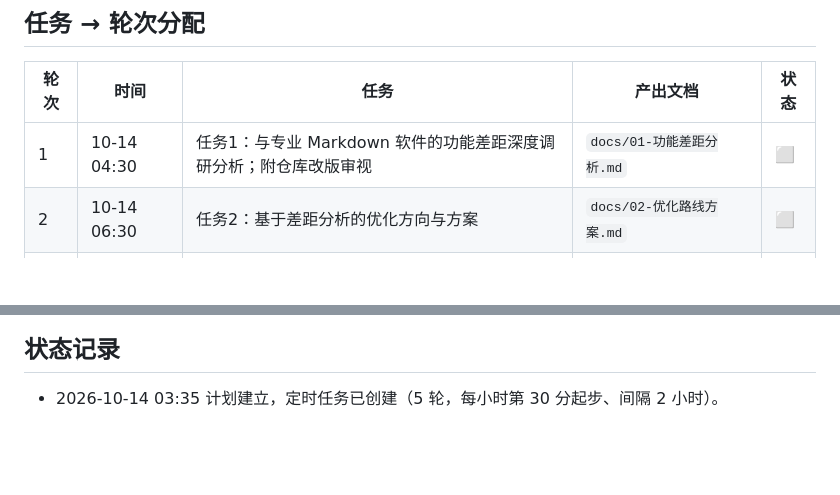
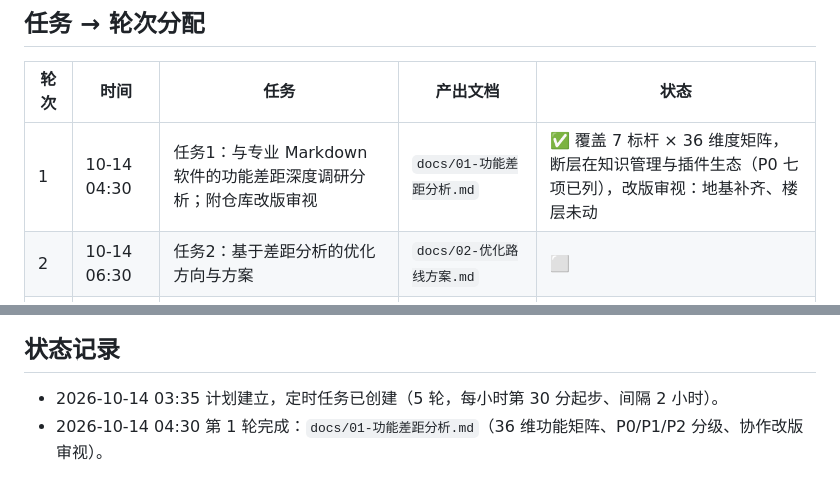
Before and after one commit to Fovercon/Inkleaf, a Markdown page: docs/00-五轮调研迭代计划.md, 2 parts joined by grey strips. GitHub-like rendering; blank space fills up the shorter version.

Commit message:
调研第1轮：功能差距深度分析（7标杆×36维度矩阵/P0-P2分级/改版审视）

```diff
--- a/docs/00-五轮调研迭代计划.md
+++ b/docs/00-五轮调研迭代计划.md
@@ -11,7 +11,7 @@
 
 | 轮次 | 时间 | 任务 | 产出文档 | 状态 |
 |------|------|------|----------|------|
-| 1 | 10-14 04:30 | 任务1：与专业 Markdown 软件的功能差距深度调研分析；附仓库改版审视 | `docs/01-功能差距分析.md` | ⬜ |
+| 1 | 10-14 04:30 | 任务1：与专业 Markdown 软件的功能差距深度调研分析；附仓库改版审视 | `docs/01-功能差距分析.md` | ✅ 覆盖 7 标杆 × 36 维度矩阵，断层在知识管理与插件生态（P0 七项已列），改版审视：地基补齐、楼层未动 |
 | 2 | 10-14 06:30 | 任务2：基于差距分析的优化方向与方案 | `docs/02-优化路线方案.md` | ⬜ |
 | 3 | 10-14 08:30 | 任务3a：当前架构评审——架构设计说明书（现状）+ 设计图 | `docs/03-架构设计说明书-现状.md` | ⬜ |
 | 4 | 10-14 10:30 | 任务3b：插件化架构设计——可扩展、可自定义的插件体系 | `docs/04-插件化架构设计.md` | ⬜ |
@@ -58,3 +58,4 @@
 ## 状态记录
 
 - 2026-10-14 03:35 计划建立，定时任务已创建（5 轮，每小时第 30 分起步、间隔 2 小时）。
+- 2026-10-14 04:30 第 1 轮完成：`docs/01-功能差距分析.md`（36 维功能矩阵、P0/P1/P2 分级、协作改版审视）。
```
Also changed, not shown: docs/01-功能差距分析.md (added, +232 -0 lines).
